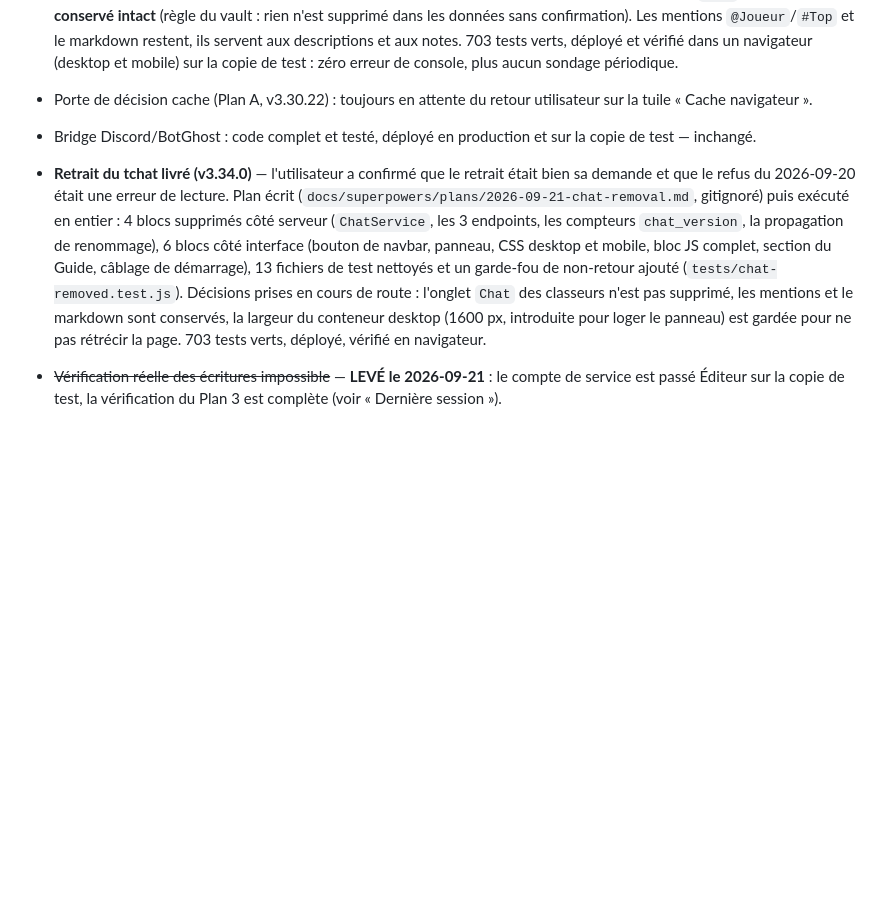
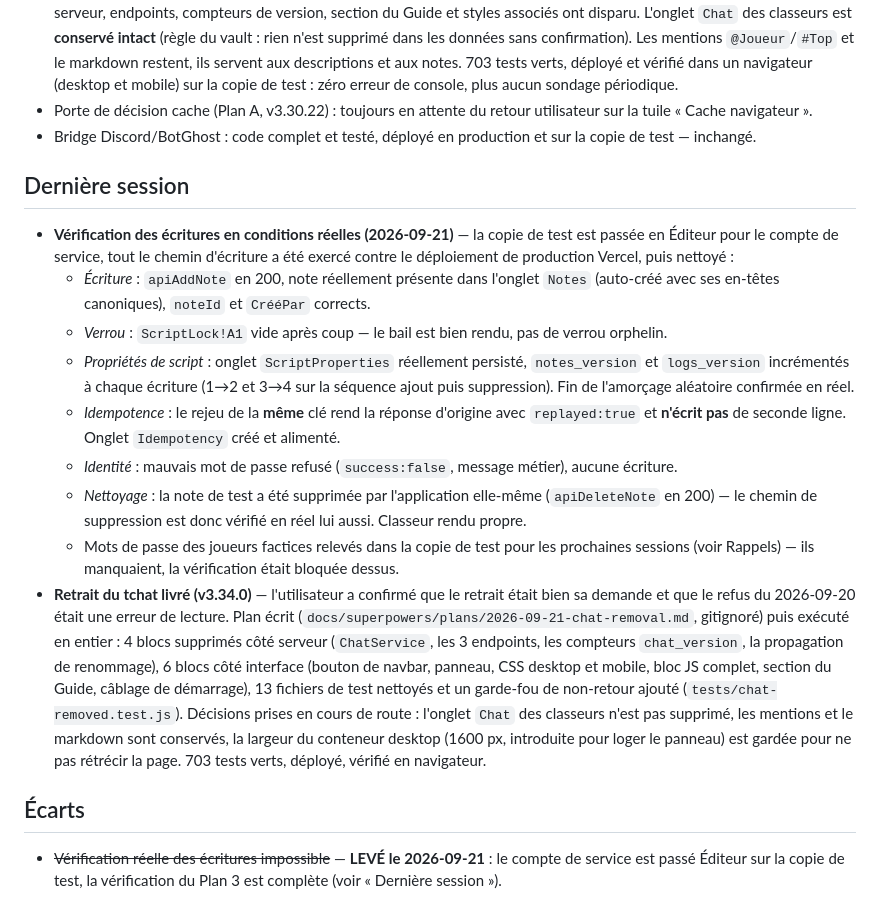
Before and after one commit to Arcxy2nd/top-des-tops, a Markdown page: NEXT_SESSION.md, the part around the change. Drawn GitHub-style; blank space fills up the shorter version.

Commit message:
docs(next-session): restore the last-session and gaps sections lost in an earlier edit
Co-Authored-By: Claude Opus 5 <noreply@anthropic.com>

```diff
--- a/NEXT_SESSION.md
+++ b/NEXT_SESSION.md
@@ -13,7 +13,18 @@
 - Porte de décision cache (Plan A, v3.30.22) : toujours en attente du retour utilisateur sur la tuile « Cache navigateur ».
 - Bridge Discord/BotGhost : code complet et testé, déployé en production et sur la copie de test — inchangé.
 
+## Dernière session
+- **Vérification des écritures en conditions réelles (2026-09-21)** — la copie de test est passée en Éditeur pour le compte de service, tout le chemin d'écriture a été exercé contre le déploiement de production Vercel, puis nettoyé :
+  - *Écriture* : `apiAddNote` en 200, note réellement présente dans l'onglet `Notes` (auto-créé avec ses en-têtes canoniques), `noteId` et `CrééPar` corrects.
+  - *Verrou* : `ScriptLock!A1` vide après coup — le bail est bien rendu, pas de verrou orphelin.
+  - *Propriétés de script* : onglet `ScriptProperties` réellement persisté, `notes_version` et `logs_version` incrémentés à chaque écriture (1→2 et 3→4 sur la séquence ajout puis suppression). Fin de l'amorçage aléatoire confirmée en réel.
+  - *Idempotence* : le rejeu de la **même** clé rend la réponse d'origine avec `replayed:true` et **n'écrit pas** de seconde ligne. Onglet `Idempotency` créé et alimenté.
+  - *Identité* : mauvais mot de passe refusé (`success:false`, message métier), aucune écriture.
+  - *Nettoyage* : la note de test a été supprimée par l'application elle-même (`apiDeleteNote` en 200) — le chemin de suppression est donc vérifié en réel lui aussi. Classeur rendu propre.
+  - Mots de passe des joueurs factices relevés dans la copie de test pour les prochaines sessions (voir Rappels) — ils manquaient, la vérification était bloquée dessus.
 - **Retrait du tchat livré (v3.34.0)** — l'utilisateur a confirmé que le retrait était bien sa demande et que le refus du 2026-09-20 était une erreur de lecture. Plan écrit (`docs/superpowers/plans/2026-09-21-chat-removal.md`, gitignoré) puis exécuté en entier : 4 blocs supprimés côté serveur (`ChatService`, les 3 endpoints, les compteurs `chat_version`, la propagation de renommage), 6 blocs côté interface (bouton de navbar, panneau, CSS desktop et mobile, bloc JS complet, section du Guide, câblage de démarrage), 13 fichiers de test nettoyés et un garde-fou de non-retour ajouté (`tests/chat-removed.test.js`). Décisions prises en cours de route : l'onglet `Chat` des classeurs n'est pas supprimé, les mentions et le markdown sont conservés, la largeur du conteneur desktop (1600 px, introduite pour loger le panneau) est gardée pour ne pas rétrécir la page. 703 tests verts, déployé, vérifié en navigateur.
+
+## Écarts
 - ~~Vérification réelle des écritures impossible~~ — **LEVÉ le 2026-09-21** : le compte de service est passé Éditeur sur la copie de test, la vérification du Plan 3 est complète (voir « Dernière session »).
 - Pont Discord (`addPoints`), points automatiques et Tops Alternatifs n'attribuent pas de règle du barème par conception (rattrapage via l'outil de détection).
 - Porte de décision cache du Plan A : en attente du retour utilisateur sur la valeur de la tuile « Cache navigateur ».
```
